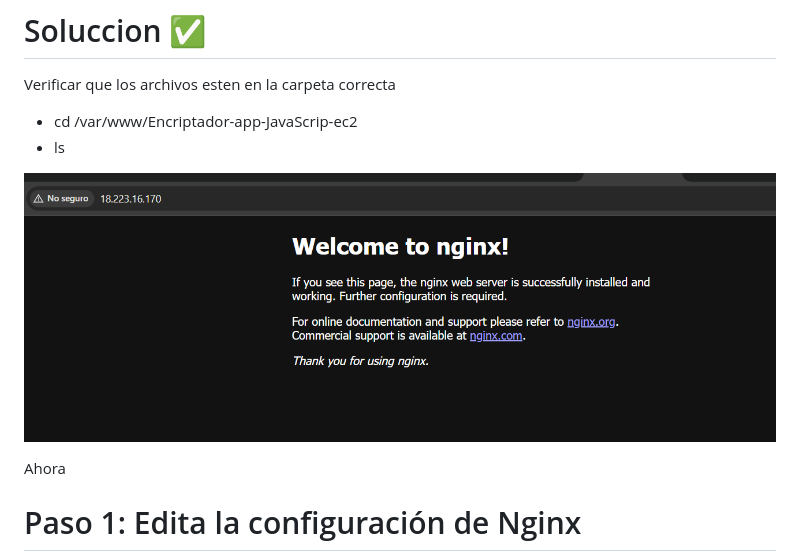
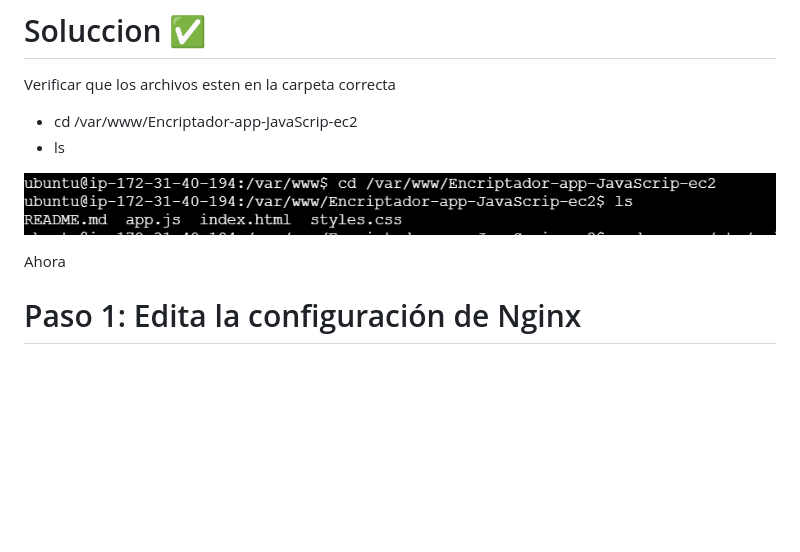
Before and after one commit to Yu-vadiaz/Encriptador-app-JavaScrip-ec2, a Markdown page: README.md, the part around the change. Rendered like a GitHub page; blank space fills up the shorter version.

```diff
--- a/README.md
+++ b/README.md
@@ -89,7 +89,7 @@ Verificar que los archivos esten en la carpeta correcta
 - ls
 
 
- ![Texto alternativo](https://github.com/Yu-vadiaz/Encriptador-app-JavaScrip-ec2/blob/cca88e0f8d59933e2a7f5527398b2404dedf25ff/Captura%20de%20pantalla%202025-08-24%20163239.png)
+ ![Texto alternativo](https://github.com/Yu-vadiaz/Encriptador-app-JavaScrip-ec2/blob/4d2871d4174af3d28a4f4ff2c6ec1f25e8e707f3/Captura%20de%20pantalla%202025-08-24%20193105.png)
 
 Ahora
 
```
